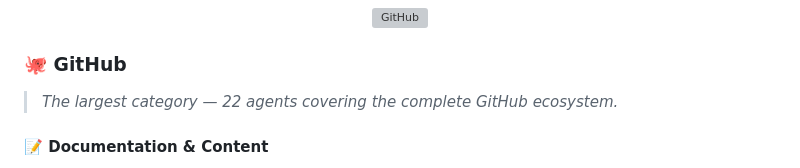
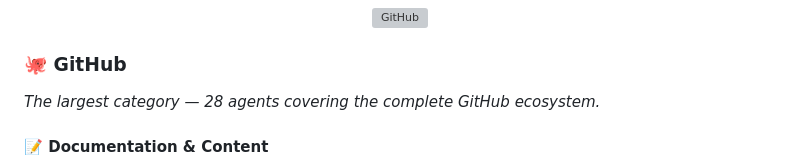
Before and after one commit to Shineii86/AgentSpace, a Markdown page: README.md, the part around one of its changes. Drawn GitHub-style; grey boxes are pictures that could not be loaded.

```diff
--- a/README.md
+++ b/README.md
@@ -264,7 +177,7 @@ Agent definitions are the **"source code"** of AI agents. They tell an AI:
 
 ### 🐙 GitHub
 
-> *The largest category — 22 agents covering the complete GitHub ecosystem.*
+*The largest category — 28 agents covering the complete GitHub ecosystem.*
 
 #### 📝 Documentation & Content
 
```
Also changed, not shown: other parts of README.md (+72 -296 lines).
